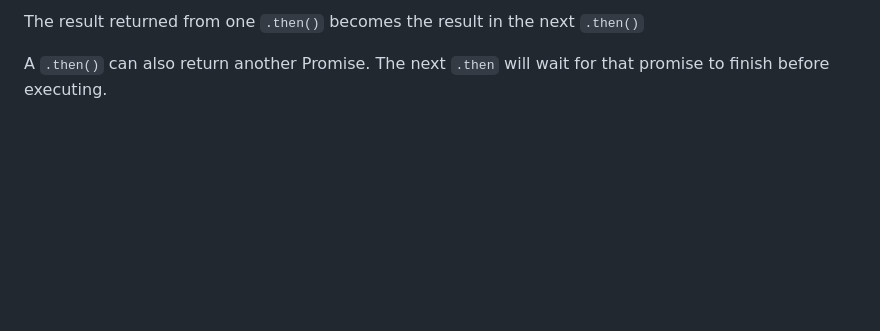
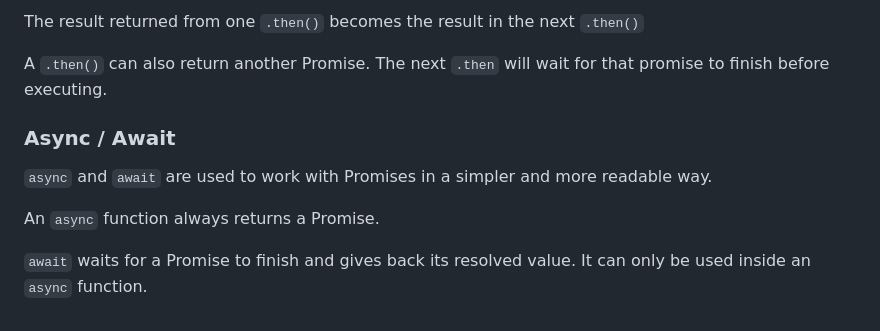
Before and after one commit to sseraflm/js-practice, a Markdown page: README.md, the part around the change. Rendered like a GitHub page; blank space fills up the shorter version.

Commit message:
docs: add async and await section

```diff
--- a/README.md
+++ b/README.md
@@ -512,3 +512,11 @@ let promise = new Promise(function (resolve) {
 The result returned from one `.then()` becomes the result in the next `.then()`
 
 A `.then()` can also return another Promise. The next `.then` will wait for that promise to finish before executing.
+
+### Async / Await
+
+`async` and `await` are used to work with Promises in a simpler and more readable way.
+
+An `async` function always returns a Promise.
+
+`await` waits for a Promise to finish and gives back its resolved value. It can only be used inside an `async` function.
```
